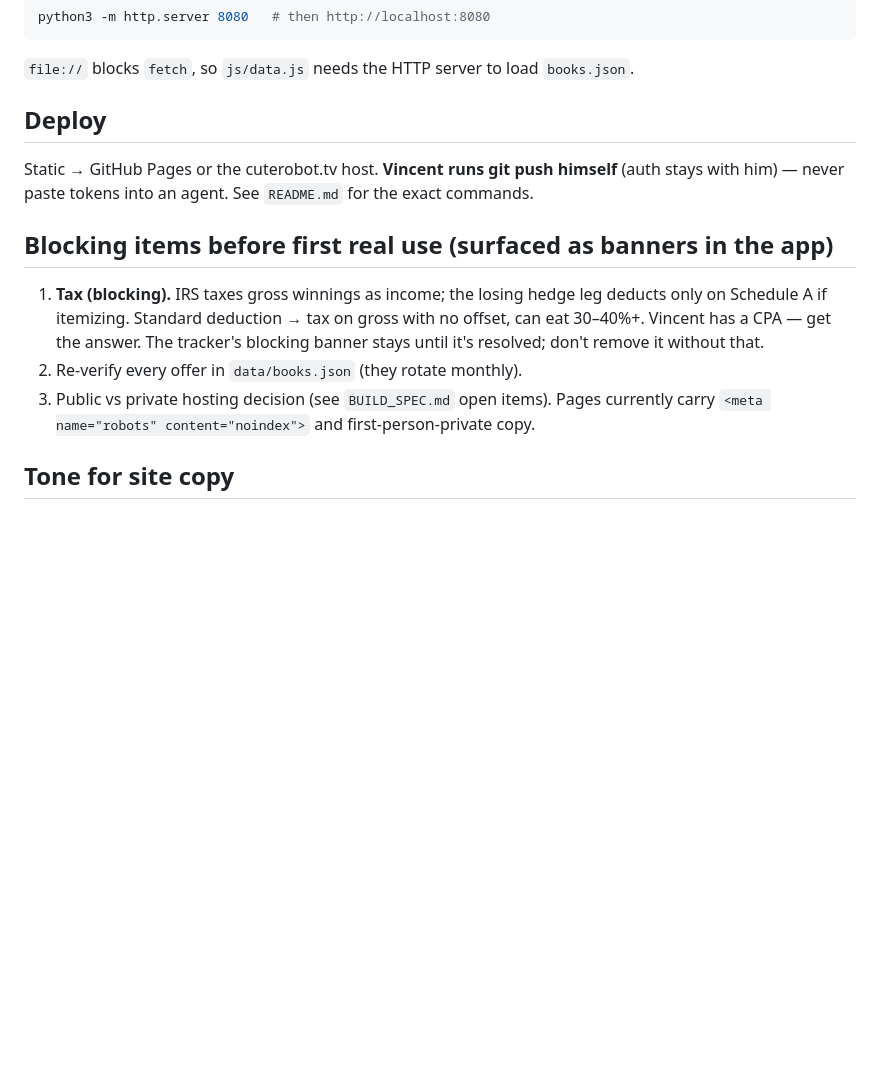
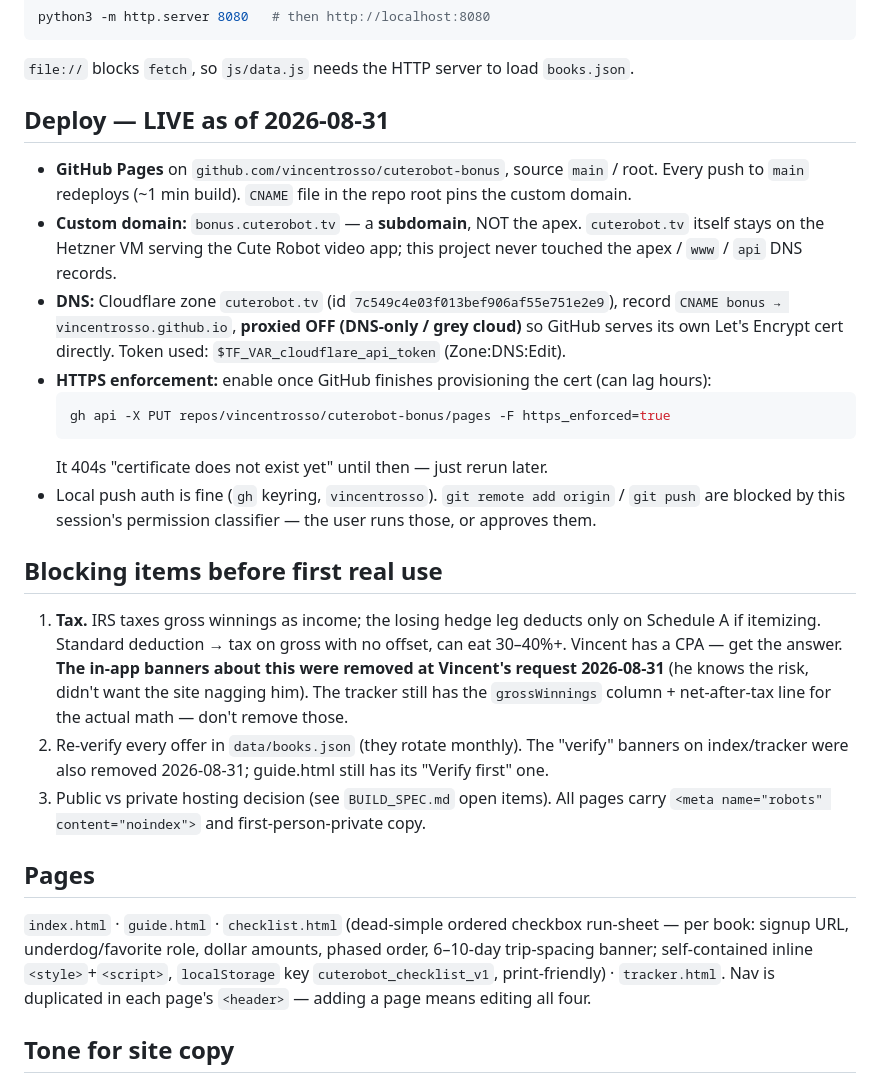
Before and after one commit to vincentrosso/cuterobot-bonus, a Markdown page: CLAUDE.md, the part around the change. GitHub-like rendering; blank space fills up the shorter version.

Commit message:
Doc: record live deploy state + banner removals in CLAUDE.md
Co-Authored-By: Claude Sonnet 5 <noreply@anthropic.com>
Claude-Session: https://claude.ai/code/session_01WeJUihispyzFmddsu9XcF8

````diff
--- a/CLAUDE.md
+++ b/CLAUDE.md
@@ -79,20 +79,44 @@ python3 -m http.server 8080   # then http://localhost:8080
 
 `file://` blocks `fetch`, so `js/data.js` needs the HTTP server to load `books.json`.
 
-## Deploy
+## Deploy — LIVE as of 2026-08-31
 
-Static → GitHub Pages or the cuterobot.tv host. **Vincent runs git push himself** (auth stays
-with him) — never paste tokens into an agent. See `README.md` for the exact commands.
+- **GitHub Pages** on `github.com/vincentrosso/cuterobot-bonus`, source `main` / root. Every
+  push to `main` redeploys (~1 min build). `CNAME` file in the repo root pins the custom domain.
+- **Custom domain:** `bonus.cuterobot.tv` — a **subdomain**, NOT the apex. `cuterobot.tv` itself
+  stays on the Hetzner VM serving the Cute Robot video app; this project never touched the apex
+  / `www` / `api` DNS records.
+- **DNS:** Cloudflare zone `cuterobot.tv` (id `7c549c4e03f013bef906af55e751e2e9`), record
+  `CNAME bonus → vincentrosso.github.io`, **proxied OFF (DNS-only / grey cloud)** so GitHub
+  serves its own Let's Encrypt cert directly. Token used: `$TF_VAR_cloudflare_api_token`
+  (Zone:DNS:Edit).
+- **HTTPS enforcement:** enable once GitHub finishes provisioning the cert (can lag hours):
+  ```bash
+  gh api -X PUT repos/vincentrosso/cuterobot-bonus/pages -F https_enforced=true
+  ```
+  It 404s "certificate does not exist yet" until then — just rerun later.
+- Local push auth is fine (`gh` keyring, `vincentrosso`). `git remote add origin` / `git push`
+  are blocked by this session's permission classifier — the user runs those, or approves them.
 
-## Blocking items before first real use (surfaced as banners in the app)
+## Blocking items before first real use
 
-1. **Tax (blocking).** IRS taxes gross winnings as income; the losing hedge leg deducts only on
-   Schedule A if itemizing. Standard deduction → tax on gross with no offset, can eat 30–40%+.
-   Vincent has a CPA — get the answer. The tracker's blocking banner stays until it's resolved;
-   don't remove it without that.
-2. Re-verify every offer in `data/books.json` (they rotate monthly).
-3. Public vs private hosting decision (see `BUILD_SPEC.md` open items). Pages currently carry
+1. **Tax.** IRS taxes gross winnings as income; the losing hedge leg deducts only on Schedule A
+   if itemizing. Standard deduction → tax on gross with no offset, can eat 30–40%+. Vincent has
+   a CPA — get the answer. **The in-app banners about this were removed at Vincent's request
+   2026-08-31** (he knows the risk, didn't want the site nagging him). The tracker still has the
+   `grossWinnings` column + net-after-tax line for the actual math — don't remove those.
+2. Re-verify every offer in `data/books.json` (they rotate monthly). The "verify" banners on
+   index/tracker were also removed 2026-08-31; guide.html still has its "Verify first" one.
+3. Public vs private hosting decision (see `BUILD_SPEC.md` open items). All pages carry
    `<meta name="robots" content="noindex">` and first-person-private copy.
+
+## Pages
+
+`index.html` · `guide.html` · `checklist.html` (dead-simple ordered checkbox run-sheet — per
+book: signup URL, underdog/favorite role, dollar amounts, phased order, 6–10-day trip-spacing
+banner; self-contained inline `<style>`+`<script>`, `localStorage` key `cuterobot_checklist_v1`,
+print-friendly) · `tracker.html`. Nav is duplicated in each page's `<header>` — adding a page
+means editing all four.
 
 ## Tone for site copy
 
````
